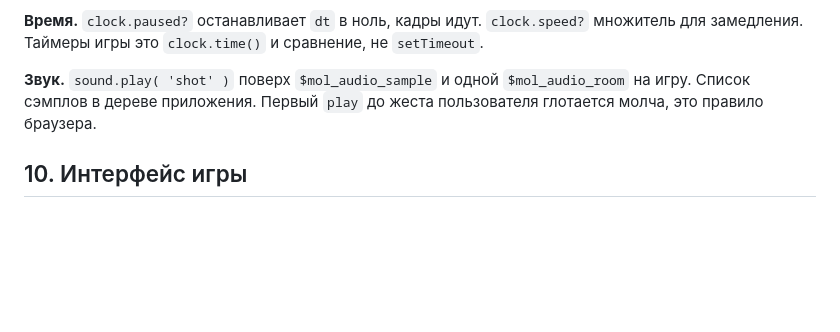
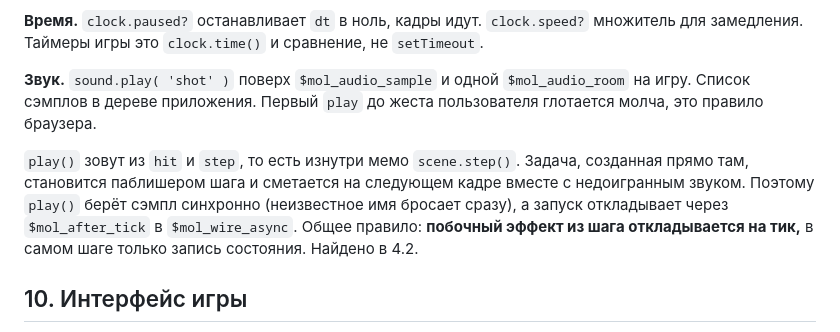
Before and after one commit to b-on-g/gamengine, a Markdown page: ARCHITECTURE.md, the part around the change. Drawn GitHub-style; blank space fills up the shorter version.

Commit message:
$bog_gamengine: stage 4 accepted, side effects leave the step

```diff
--- a/ARCHITECTURE.md
+++ b/ARCHITECTURE.md
@@ -376,6 +376,13 @@ export class $bog_gamengine_shader_sprite extends $bog_gamengine_shader {
 на игру. Список сэмплов в дереве приложения. Первый `play` до жеста пользователя
 глотается молча, это правило браузера.
 
+`play()` зовут из `hit` и `step`, то есть изнутри мемо `scene.step()`. Задача,
+созданная прямо там, становится паблишером шага и сметается на следующем кадре
+вместе с недоигранным звуком. Поэтому `play()` берёт сэмпл синхронно (неизвестное
+имя бросает сразу), а запуск откладывает через `$mol_after_tick` в `$mol_wire_async`.
+Общее правило: **побочный эффект из шага откладывается на тик,** в самом шаге только
+запись состояния. Найдено в 4.2.
+
 ## 10. Интерфейс игры
 
 Это главный козырь мола, и его не надо изобретать. HUD, меню, диалоги, инвентарь,
```
Also changed, not shown: PLAN.md (+2 -2 lines).
